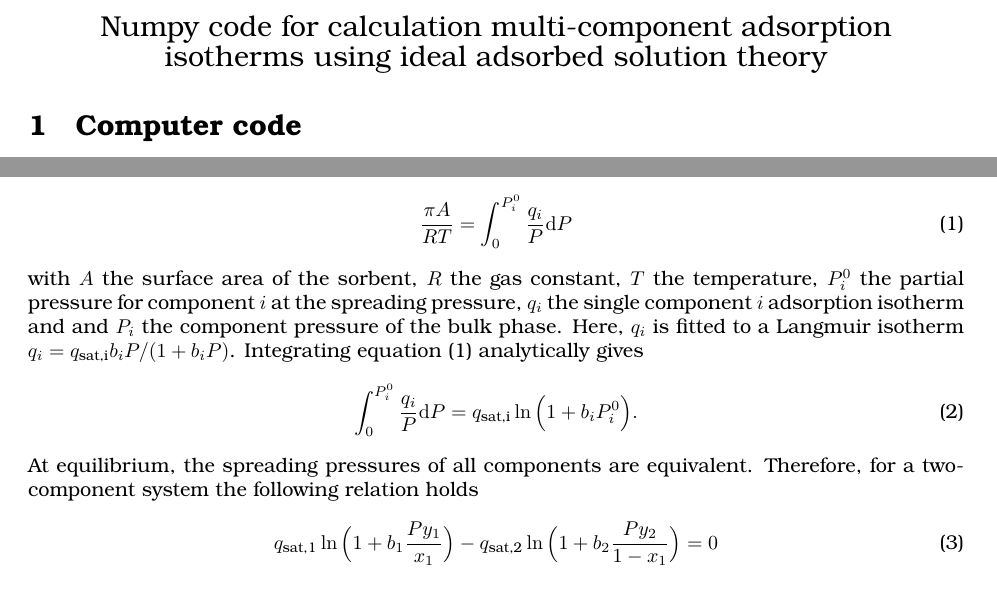
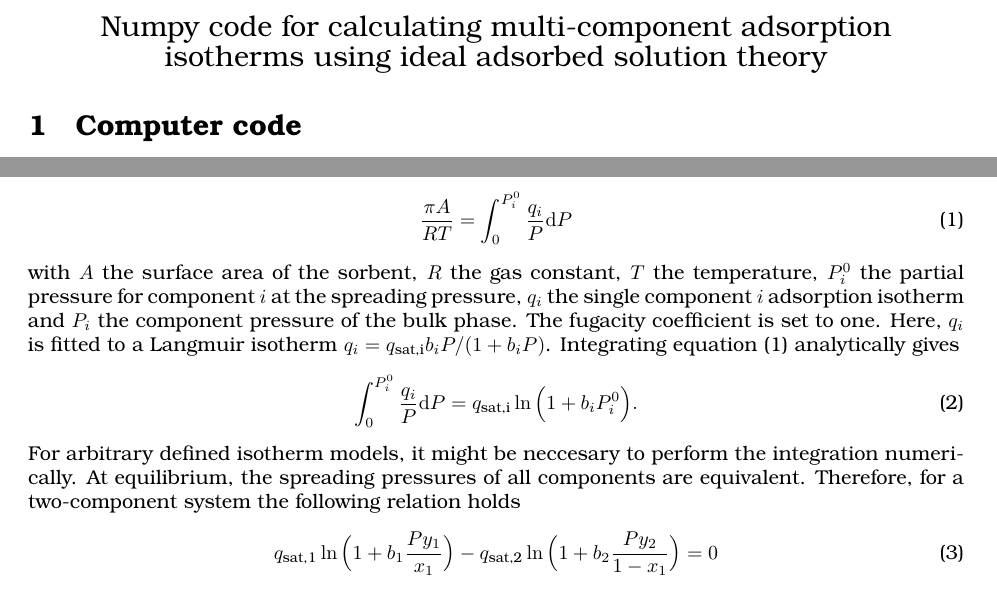
Before and after one commit to Heinen1/iast, a LaTeX document (documentation/iast.tex): two parts of page 1 of 3, joined at a grey line, cut so that both start at the same text. Compiled offline with pdfLaTeX.

Commit message:
Change documentation

```diff
--- a/documentation/iast.tex
+++ b/documentation/iast.tex
@@ -21,7 +21,7 @@ xleftmargin=2em}
 \begin{document}
 
 \begin{center}
-{\Large Numpy code for calculation multi-component adsorption isotherms using ideal adsorbed solution theory}
+{\Large Numpy code for calculating multi-component adsorption isotherms using ideal adsorbed solution theory}
 \end{center}
 \section{Computer code}
 
@@ -36,13 +36,13 @@ The spreading pressure $\pi$ can be thought of as the negative of the surface te
 	\label{eq:spreading_pressure}
 \end{equation}
 %
-with $A$ the surface area of the sorbent, $R$ the gas constant, $T$ the temperature, $P_i^0$ the partial pressure for component $i$ at the spreading pressure, $q_i$ the single component $i$ adsorption isotherm and and $P_i$ the component pressure of the bulk phase. Here, $q_i$ is fitted to a Langmuir isotherm $q_i = q_\text{sat,i}b_iP/(1+b_iP)$. Integrating equation (\ref{eq:spreading_pressure}) analytically gives
+with $A$ the surface area of the sorbent, $R$ the gas constant, $T$ the temperature, $P_i^0$ the partial pressure for component $i$ at the spreading pressure, $q_i$ the single component $i$ adsorption isotherm and $P_i$ the component pressure of the bulk phase. The fugacity coefficient is set to one. Here, $q_i$ is fitted to a Langmuir isotherm $q_i = q_\text{sat,i}b_iP/(1+b_iP)$. Integrating equation (\ref{eq:spreading_pressure}) analytically gives
 %
 \begin{equation}
 	\int_0^{P_i^0}\frac{q_i}{P} {\dif P} =  q_\text{sat,i}\ln\Big({1+b_iP_i^0}\Big).
 \end{equation}
 %
-At equilibrium, the spreading pressures of all components are equivalent. Therefore, for a two-component system the following relation holds
+For arbitrary defined isotherm models, it might be neccesary to perform the integration numerically. At equilibrium, the spreading pressures of all components are equivalent. Therefore, for a two-component system the following relation holds
 %
 \begin{equation}
 	q_\text{sat,1}\ln{\Big(1+b_1\frac{Py_1}{x_1}\Big)} - q_\text{sat,2}\ln{\Big(1+b_2\frac{Py_2}{1-x_1}\Big)} = 0
```
Also changed, not shown: documentation/iast.pdf, documentation/iast.tex (4 more changed lines), 2 other files.
